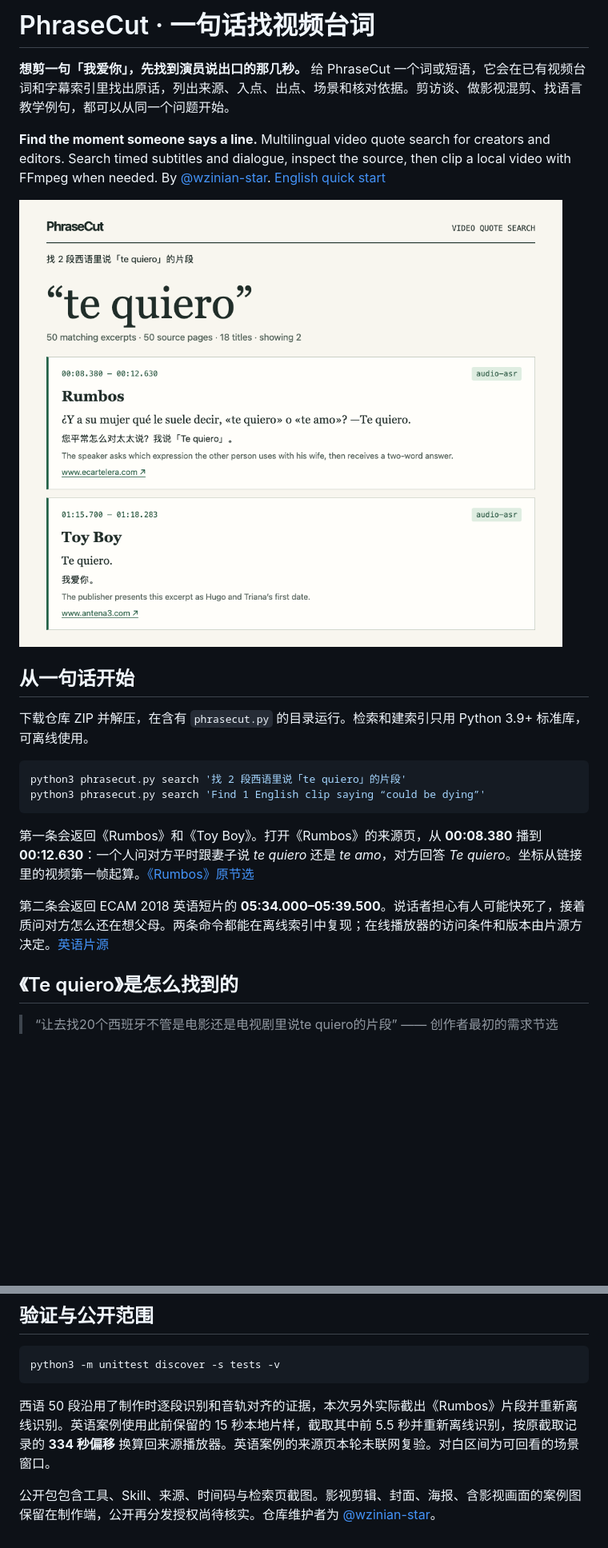
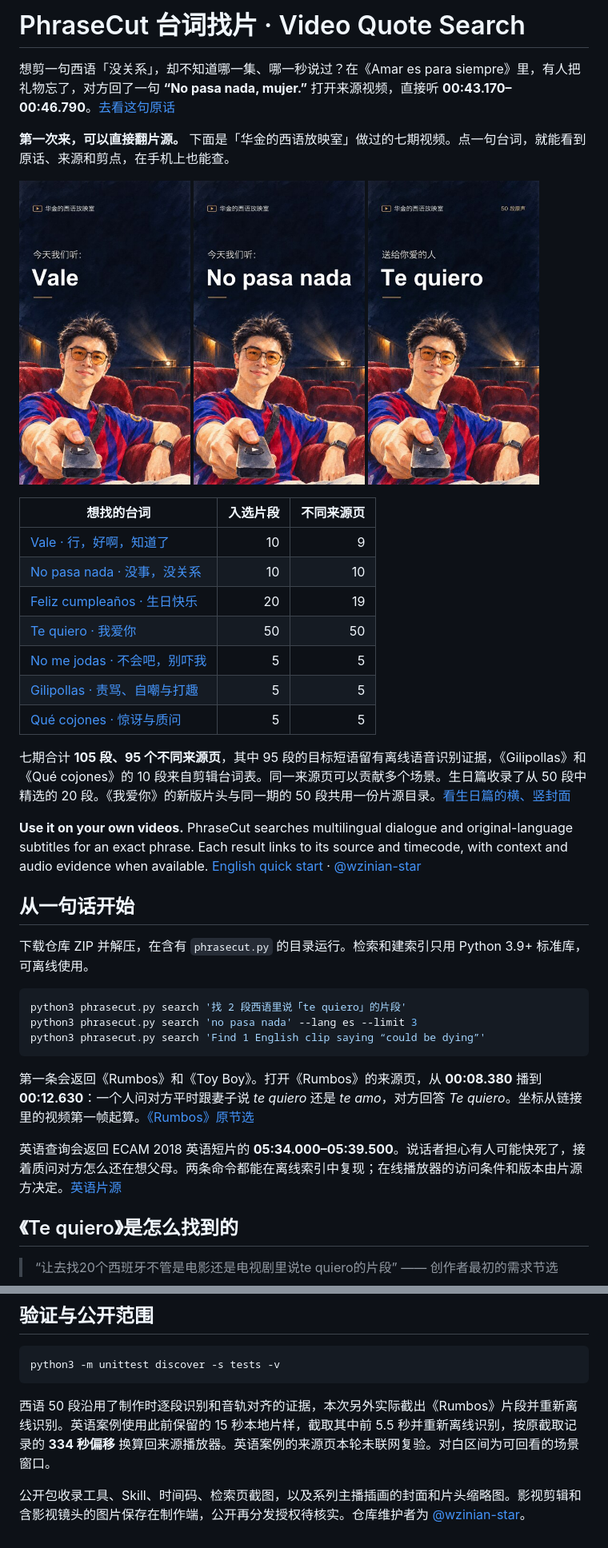
Before and after one commit to wzinian-star/phrasecut-video-search, a Markdown page: README.md, 2 parts joined by grey strips. Shown at 80% size. GitHub-like rendering; pictures changed too: docs/assets/cover-no-pasa-nada.jpg (added), docs/assets/cover-te-quiero.jpg (added), docs/assets/cover-vale.jpg (added); blank space fills up the shorter version.

Commit message:
Show seven Spanish video case studies with bilingual discovery and creator covers

````diff
--- a/README.md
+++ b/README.md
@@ -1,10 +1,24 @@
-# PhraseCut · 一句话找视频台词
+# PhraseCut 台词找片 · Video Quote Search
 
-**想剪一句「我爱你」，先找到演员说出口的那几秒。** 给 PhraseCut 一个词或短语，它会在已有视频台词和字幕索引里找出原话，列出来源、入点、出点、场景和核对依据。剪访谈、做影视混剪、找语言教学例句，都可以从同一个问题开始。
+想剪一句西语「没关系」，却不知道哪一集、哪一秒说过？在《Amar es para siempre》里，有人把礼物忘了，对方回了一句 **“No pasa nada, mujer.”** 打开来源视频，直接听 **00:43.170–00:46.790**。[去看这句原话](https://www.antena3.com/series/amar/momentos/maria-se-come-a-besos-a-ignacio-en-la-celebracion-de-su-cumpleanos_201806065b17feed0cf266f444e58d82.html)
 
-**Find the moment someone says a line.** Multilingual video quote search for creators and editors. Search timed subtitles and dialogue, inspect the source, then clip a local video with FFmpeg when needed. By [@wzinian-star](https://github.com/wzinian-star). [English quick start](docs/english.md)
+**第一次来，可以直接翻片源。** 下面是「华金的西语放映室」做过的七期视频。点一句台词，就能看到原话、来源和剪点，在手机上也能查。
 
-![PhraseCut 实际检索页。搜索 te quiero 命中 50 段、50 个来源页、18 部作品，页面展开其中两段。](docs/assets/phrasecut-results.png)
+[<img src="docs/assets/cover-vale.jpg" width="30%" alt="华金的西语放映室：Vale 水彩片头">](docs/screening-room.md#vale) [<img src="docs/assets/cover-no-pasa-nada.jpg" width="30%" alt="华金的西语放映室：No pasa nada 水彩片头">](docs/screening-room.md#no-pasa-nada) [<img src="docs/assets/cover-te-quiero.jpg" width="30%" alt="华金的西语放映室：Te quiero 水彩片头">](docs/te-quiero.md)
+
+| 想找的台词 | 入选片段 | 不同来源页 |
+| --- | ---: | ---: |
+| [Vale · 行，好啊，知道了](docs/screening-room.md#vale) | 10 | 9 |
+| [No pasa nada · 没事，没关系](docs/screening-room.md#no-pasa-nada) | 10 | 10 |
+| [Feliz cumpleaños · 生日快乐](docs/screening-room.md#birthday) | 20 | 19 |
+| [Te quiero · 我爱你](docs/te-quiero.md) | 50 | 50 |
+| [No me jodas · 不会吧，别吓我](docs/screening-room.md#no-me-jodas) | 5 | 5 |
+| [Gilipollas · 责骂、自嘲与打趣](docs/screening-room.md#gilipollas) | 5 | 5 |
+| [Qué cojones · 惊讶与质问](docs/screening-room.md#que-cojones) | 5 | 5 |
+
+七期合计 **105 段、95 个不同来源页**，其中 95 段的目标短语留有离线语音识别证据，《Gilipollas》和《Qué cojones》的 10 段来自剪辑台词表。同一来源页可以贡献多个场景。生日篇收录了从 50 段中精选的 20 段。《我爱你》的新版片头与同一期的 50 段共用一份片源目录。[看生日篇的横、竖封面](docs/screening-room.md#covers)
+
+**Use it on your own videos.** PhraseCut searches multilingual dialogue and original-language subtitles for an exact phrase. Each result links to its source and timecode, with context and audio evidence when available. [English quick start](docs/english.md) · [@wzinian-star](https://github.com/wzinian-star)
 
 ## 从一句话开始
 
@@ -12,12 +26,13 @@
 
 ```sh
 python3 phrasecut.py search '找 2 段西语里说「te quiero」的片段'
+python3 phrasecut.py search 'no pasa nada' --lang es --limit 3
 python3 phrasecut.py search 'Find 1 English clip saying “could be dying”'
 ```
 
 第一条会返回《Rumbos》和《Toy Boy》。打开《Rumbos》的来源页，从 **00:08.380** 播到 **00:12.630**：一个人问对方平时跟妻子说 *te quiero* 还是 *te amo*，对方回答 *Te quiero*。坐标从链接里的视频第一帧起算。[《Rumbos》原节选](https://www.ecartelera.com/videos/clip-rumbos-te-amo-o-te-quiero/)
 
-第二条会返回 ECAM 2018 英语短片的 **05:34.000–05:39.500**。说话者担心有人可能快死了，接着质问对方怎么还在想父母。两条命令都能在离线索引中复现；在线播放器的访问条件和版本由片源方决定。[英语片源](https://mediateca.educa.madrid.org/video/s676kx3asrhxjy77)
+英语查询会返回 ECAM 2018 英语短片的 **05:34.000–05:39.500**。说话者担心有人可能快死了，接着质问对方怎么还在想父母。两条命令都能在离线索引中复现；在线播放器的访问条件和版本由片源方决定。[英语片源](https://mediateca.educa.madrid.org/video/s676kx3asrhxjy77)
 
 ## 《Te quiero》是怎么找到的
 
@@ -70,4 +87,4 @@ python3 -m unittest discover -s tests -v
 
 西语 50 段沿用了制作时逐段识别和音轨对齐的证据，本次另外实际截出《Rumbos》片段并重新离线识别。英语案例使用此前保留的 15 秒本地片样，截取其中前 5.5 秒并重新离线识别，按原截取记录的 **334 秒偏移** 换算回来源播放器。英语案例的来源页本轮未联网复验。对白区间为可回看的场景窗口。
 
-公开包包含工具、Skill、来源、时间码与检索页截图。影视剪辑、封面、海报、含影视画面的案例图保留在制作端，公开再分发授权尚待核实。仓库维护者为 [@wzinian-star](https://github.com/wzinian-star)。
+公开包收录工具、Skill、时间码、检索页截图，以及系列主播插画的封面和片头缩略图。影视剪辑和含影视镜头的图片保存在制作端，公开再分发授权待核实。仓库维护者为 [@wzinian-star](https://github.com/wzinian-star)。
````
Also changed, not shown: other parts of README.md (+2 -0 lines), docs/english.md (+9 -1 lines), docs/screening-room.md (added, +127 -0 lines), docs/assets/cover-birthday-landscape.jpg (added), docs/assets/cover-birthday-portrait.jpg (added), 3 other files.
